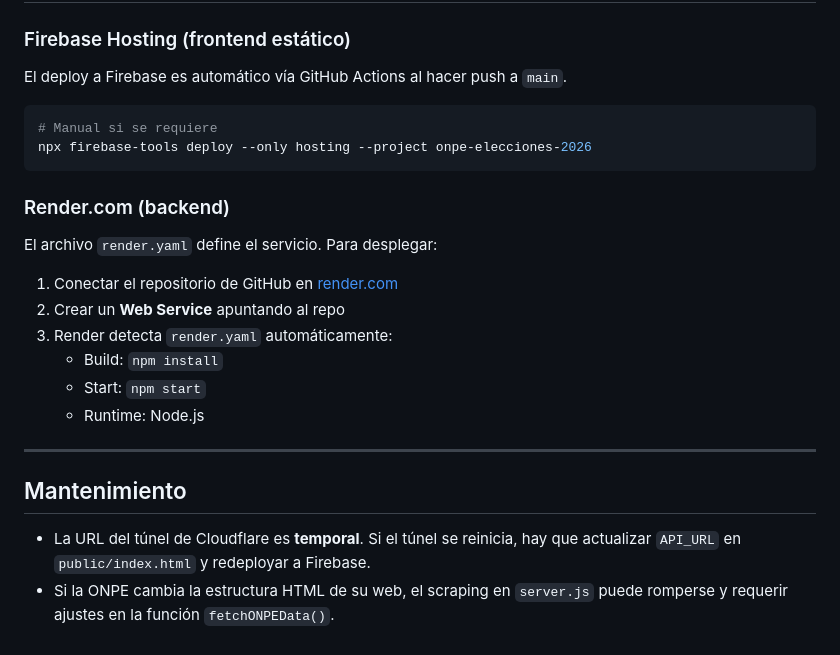
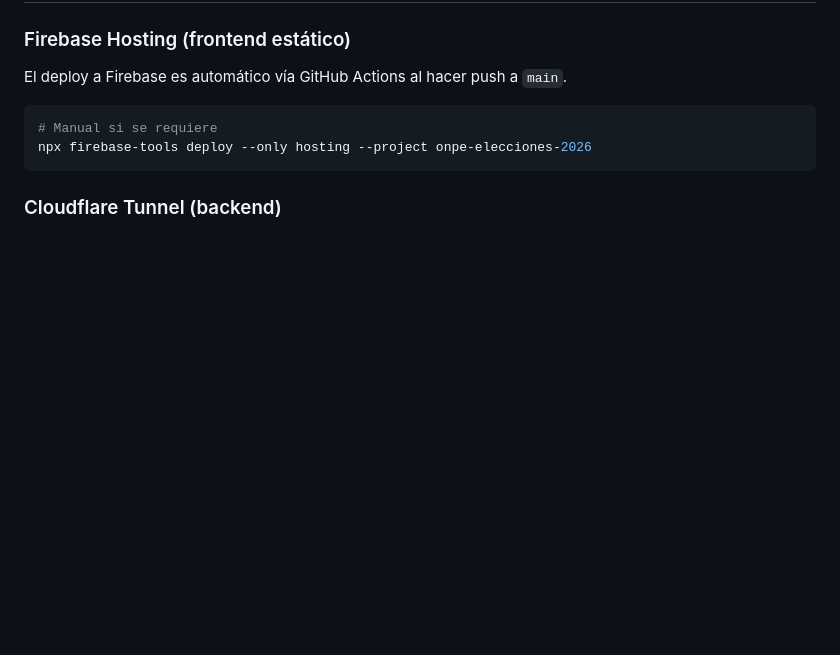
Before and after one commit to luisdavidol/onpe-monitor, a Markdown page: README.md, the part around the change. Drawn GitHub-style; blank space fills up the shorter version.

Commit message:
Remove Render from README

````diff
--- a/README.md
+++ b/README.md
@@ -160,20 +160,4 @@ El deploy a Firebase es automático vía GitHub Actions al hacer push a `main`.
 npx firebase-tools deploy --only hosting --project onpe-elecciones-2026
 ```
 
-### Render.com (backend)
-
-El archivo `render.yaml` define el servicio. Para desplegar:
-
-1. Conectar el repositorio de GitHub en [render.com](https://render.com)
-2. Crear un **Web Service** apuntando al repo
-3. Render detecta `render.yaml` automáticamente:
-   - Build: `npm install`
-   - Start: `npm start`
-   - Runtime: Node.js
-
----
-
-## Mantenimiento
-
-- La URL del túnel de Cloudflare es **temporal**. Si el túnel se reinicia, hay que actualizar `API_URL` en `public/index.html` y redeployar a Firebase.
-- Si la ONPE cambia la estructura HTML de su web, el scraping en `server.js` puede romperse y requerir ajustes en la función `fetchONPEData()`.
+### Cloudflare Tunnel (backend)
````
